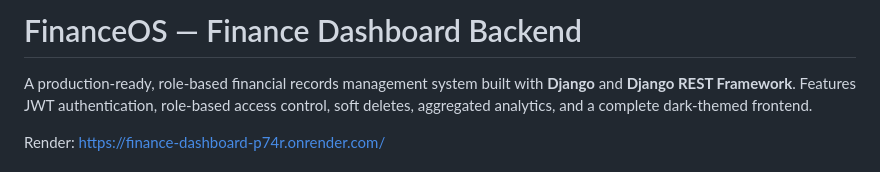
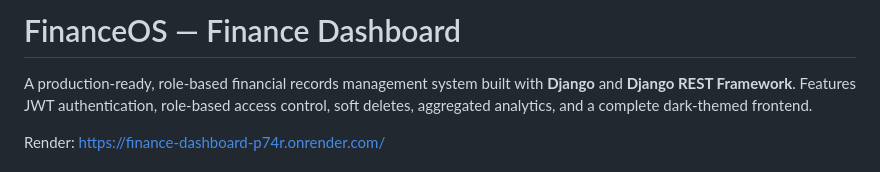
Before and after one commit to rishee10/finance_dashboard, a Markdown page: README.md, the part around the change. Rendered like a GitHub page.

```diff
--- a/README.md
+++ b/README.md
@@ -1,4 +1,4 @@
-# FinanceOS — Finance Dashboard Backend
+# FinanceOS — Finance Dashboard
 
 A production-ready, role-based financial records management system built with **Django** and **Django REST Framework**. Features JWT authentication, role-based access control, soft deletes, aggregated analytics, and a complete dark-themed frontend.
 
```
